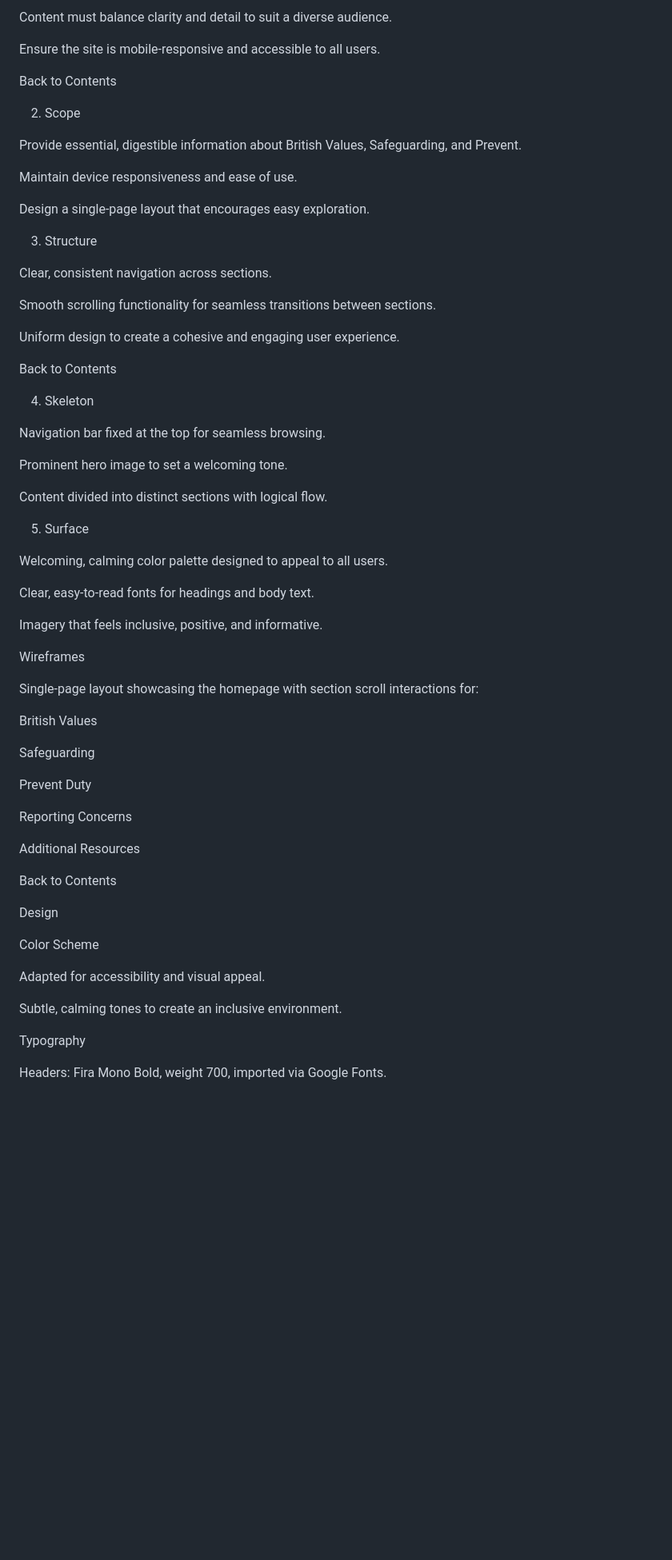
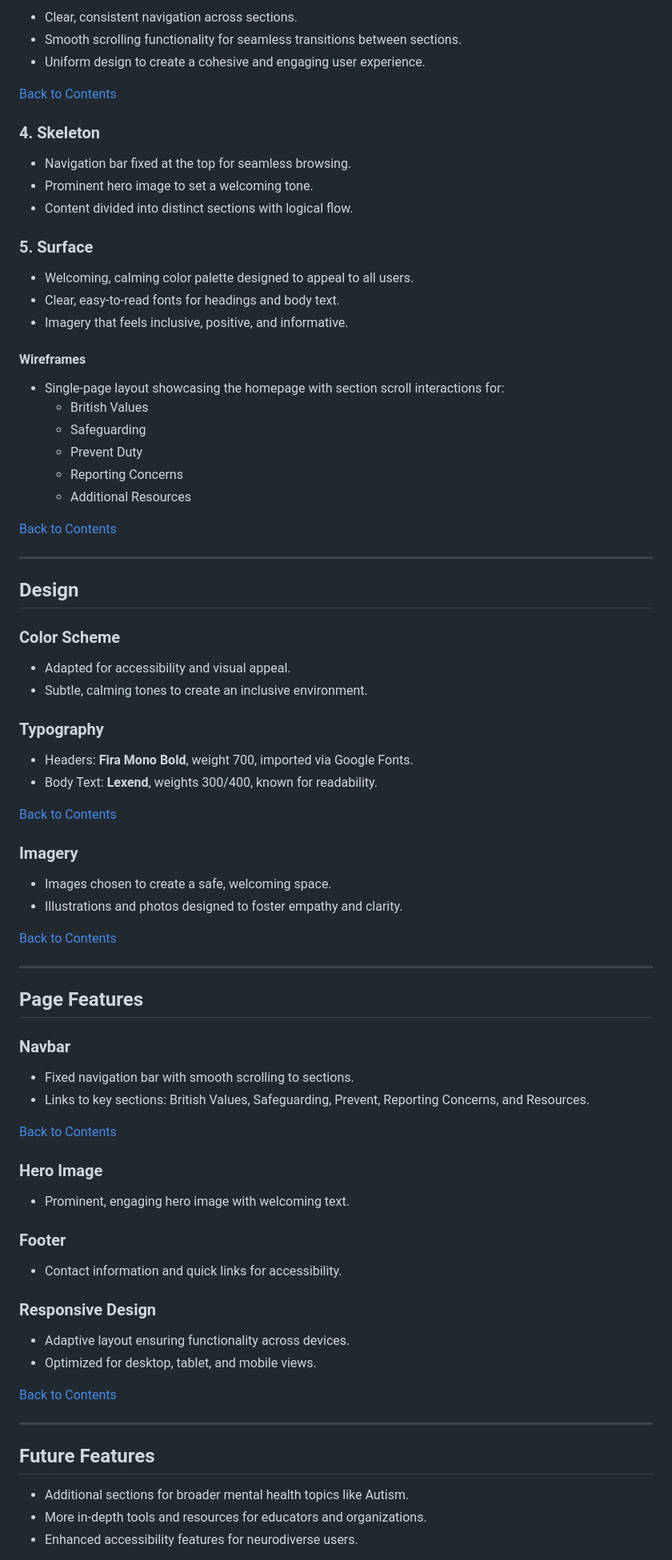
Before and after one commit to 3disturbed/safeguarding, a Markdown page: README.md, the part around one of its changes. Shown at 80% size. Drawn GitHub-style; blank space fills up the shorter version.

```diff
--- a/README.md
+++ b/README.md
@@ -90,69 +83,87 @@ Design a resource-friendly, inviting platform for educators, parents, and organi
 
-Content must balance clarity and detail to suit a diverse audience.
+- Clear, consistent navigation across sections.
+- Smooth scrolling functionality for seamless transitions between sections.
+- Uniform design to create a cohesive and engaging user experience.
 
-Ensure the site is mobile-responsive and accessible to all users.
+[Back to Contents](#contents)
 
-Back to Contents
+### **4. Skeleton**
 
-2. Scope
+- Navigation bar fixed at the top for seamless browsing.
+- Prominent hero image to set a welcoming tone.
+- Content divided into distinct sections with logical flow.
 
-Provide essential, digestible information about British Values, Safeguarding, and Prevent.
+### **5. Surface**
 
-Maintain device responsiveness and ease of use.
+- Welcoming, calming color palette designed to appeal to all users.
+- Clear, easy-to-read fonts for headings and body text.
+- Imagery that feels inclusive, positive, and informative.
 
-Design a single-page layout that encourages easy exploration.
+#### **Wireframes**
 
-3. Structure
+- Single-page layout showcasing the homepage with section scroll interactions for:
+  - British Values
+  - Safeguarding
+  - Prevent Duty
+  - Reporting Concerns
+  - Additional Resources
 
-Clear, consistent navigation across sections.
+[Back to Contents](#contents)
 
-Smooth scrolling functionality for seamless transitions between sections.
+---
 
-Uniform design to create a cohesive and engaging user experience.
+## Design
 
-Back to Contents
+### **Color Scheme**
 
-4. Skeleton
+- Adapted for accessibility and visual appeal.
+- Subtle, calming tones to create an inclusive environment.
 
-Navigation bar fixed at the top for seamless browsing.
+### **Typography**
 
-Prominent hero image to set a welcoming tone.
+- Headers: **Fira Mono Bold**, weight 700, imported via Google Fonts.
+- Body Text: **Lexend**, weights 300/400, known for readability.
 
-Content divided into distinct sections with logical flow.
+[Back to Contents](#contents)
 
-5. Surface
+### **Imagery**
 
-Welcoming, calming color palette designed to appeal to all users.
+- Images chosen to create a safe, welcoming space.
+- Illustrations and photos designed to foster empathy and clarity.
 
-Clear, easy-to-read fonts for headings and body text.
+[Back to Contents](#contents)
 
-Imagery that feels inclusive, positive, and informative.
+---
 
-Wireframes
+## Page Features
 
-Single-page layout showcasing the homepage with section scroll interactions for:
+### **Navbar**
 
-British Values
+- Fixed navigation bar with smooth scrolling to sections.
+- Links to key sections: British Values, Safeguarding, Prevent, Reporting Concerns, and Resources.
 
-Safeguarding
+[Back to Contents](#contents)
 
-Prevent Duty
+### **Hero Image**
 
-Reporting Concerns
+- Prominent, engaging hero image with welcoming text.
 
-Additional Resources
+### **Footer**
 
-Back to Contents
+- Contact information and quick links for accessibility.
 
-Design
+### **Responsive Design**
 
-Color Scheme
+- Adaptive layout ensuring functionality across devices.
+- Optimized for desktop, tablet, and mobile views.
 
-Adapted for accessibility and visual appeal.
+[Back to Contents](#contents)
 
-Subtle, calming tones to create an inclusive environment.
+---
 
-Typography
+## Future Features
 
-Headers: Fira Mono Bold, weight 700, imported via Google Fonts.
+- Additional sections for broader mental health topics like Autism.
+- More in-depth tools and resources for educators and organizations.
+- Enhanced accessibility features for neurodiverse users.
 
```
Also changed, not shown: other parts of README.md (+92 -157 lines).
